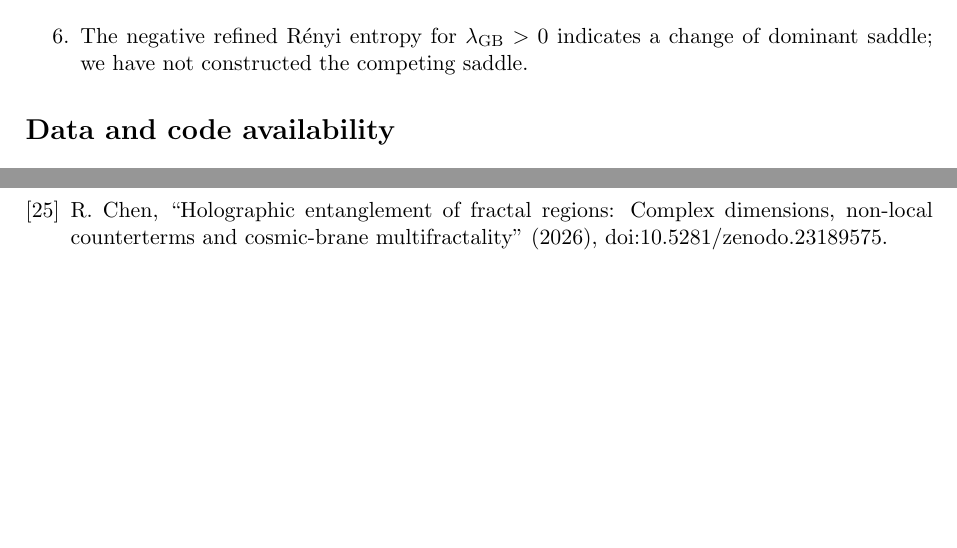
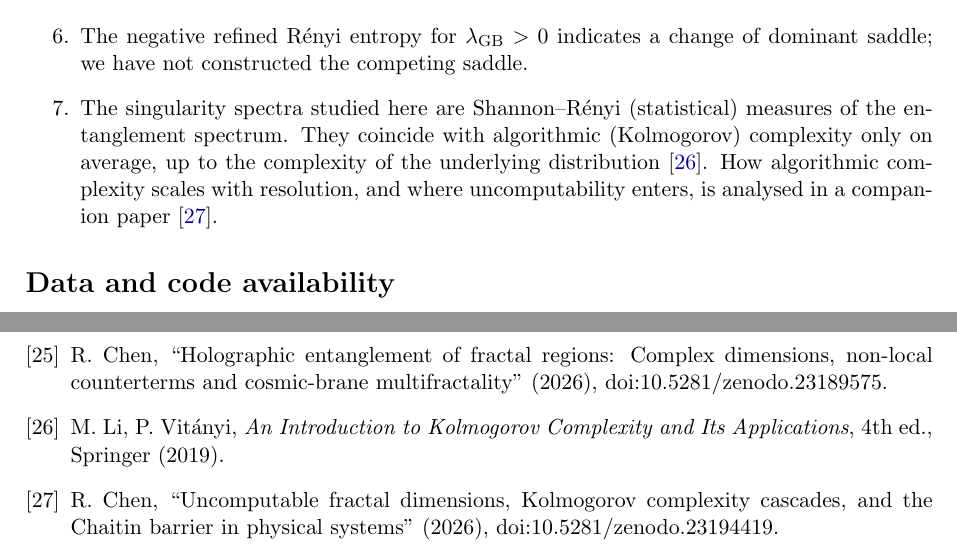
Before and after one commit to Ruqing1963/multifractal-quantum-entanglement, a LaTeX paper (paper/Chen_2026_Multifractal_Quantum_Entanglement.tex): two parts of pages 10 and 12 of 12 before the commit and two parts of pages 10 and 13 of 13 after it, joined at a grey line, cut so that both start at the same text, the shorter picture padded with empty space. Compiled offline with pdfLaTeX.

Commit message:
Paper: cite companion paper on algorithmic complexity (DOI 10.5281/zenodo.23194419)

```diff
--- a/paper/Chen_2026_Multifractal_Quantum_Entanglement.tex
+++ b/paper/Chen_2026_Multifractal_Quantum_Entanglement.tex
@@ -497,6 +497,10 @@ transitions that we have not analysed.
 expansion is not controlled at the IQH fixed point. The operator generating the $u^2$ term remains unknown.
 \item The negative refined R\'enyi entropy for $\lambda_{\rm GB}>0$ indicates a change of dominant saddle; we have not
 constructed the competing saddle.
+\item The singularity spectra studied here are Shannon--R\'enyi (statistical) measures of the entanglement
+spectrum. They coincide with algorithmic (Kolmogorov) complexity only on average, up to the complexity of the
+underlying distribution~\cite{LiVitanyiMQE}. How algorithmic complexity scales with resolution, and where
+uncomputability enters, is analysed in a companion paper~\cite{Chen2026_chaitin}.
 \end{enumerate}
 
 \section*{Data and code availability}
@@ -568,5 +572,7 @@ $(z_1-z_2)^2\lesssim eS^2$, i.e.\ on a window of width $\propto(1-\lambda_2)^{1/
 \bibitem{MyersSinha} R.~C.~Myers, A.~Sinha, ``Holographic c-theorems in arbitrary dimensions'', JHEP 01 (2011) 125, arXiv:1011.5819.
 \bibitem{DemboZeitouni} A.~Dembo, O.~Zeitouni, \emph{Large Deviations Techniques and Applications}, 2nd ed., Springer (1998).
 \bibitem{Chen2026_holo} R.~Chen, ``Holographic entanglement of fractal regions: Complex dimensions, non-local counterterms and cosmic-brane multifractality'' (2026), doi:10.5281/zenodo.23189575.
+\bibitem{LiVitanyiMQE} M.~Li, P.~Vit\'anyi, \emph{An Introduction to Kolmogorov Complexity and Its Applications}, 4th ed., Springer (2019).
+\bibitem{Chen2026_chaitin} R.~Chen, ``Uncomputable fractal dimensions, Kolmogorov complexity cascades, and the Chaitin barrier in physical systems'' (2026), doi:10.5281/zenodo.23194419.
 \end{thebibliography}
 \end{document}
```
Also changed, not shown: paper/Chen_2026_Multifractal_Quantum_Entanglement.pdf.
